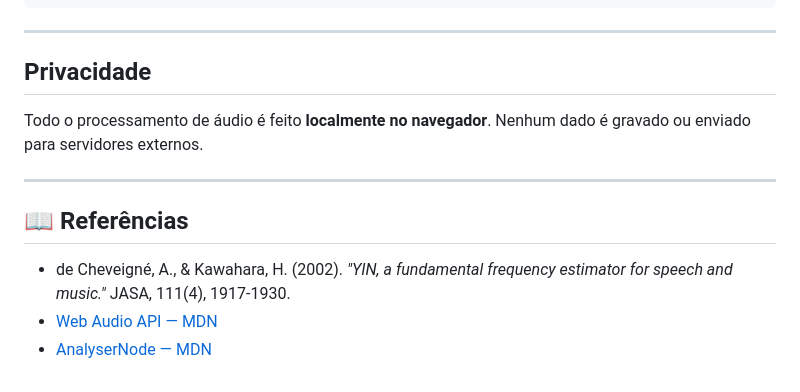
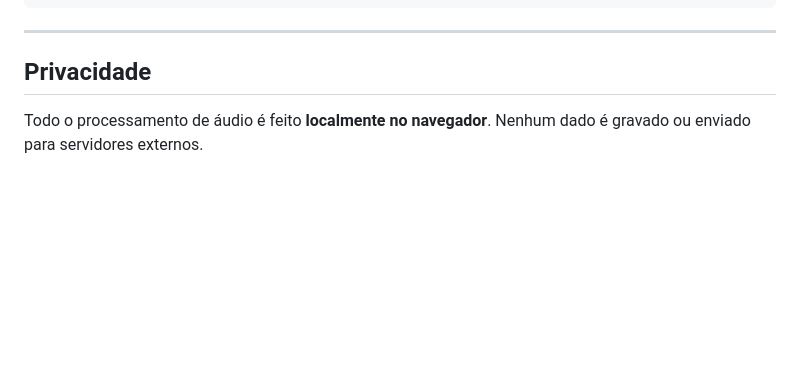
Before and after one commit to KaioLopesS/sonarya-, a Markdown page: README.md, the part around the change. Rendered like a GitHub page; blank space fills up the shorter version.

Commit message:
Update README by removing privacy and references sections
Removed privacy section and references from README.

```diff
--- a/README.md
+++ b/README.md
@@ -88,13 +88,4 @@ pibid_ondas_sonoras/
 ---
 
 ## Privacidade
-
 Todo o processamento de áudio é feito **localmente no navegador**. Nenhum dado é gravado ou enviado para servidores externos.
-
----
-
-## 📖 Referências
-
-- de Cheveigné, A., & Kawahara, H. (2002). *"YIN, a fundamental frequency estimator for speech and music."* JASA, 111(4), 1917-1930.
-- [Web Audio API — MDN](https://developer.mozilla.org/en-US/docs/Web/API/Web_Audio_API)
-- [AnalyserNode — MDN](https://developer.mozilla.org/en-US/docs/Web/API/AnalyserNode)
```
